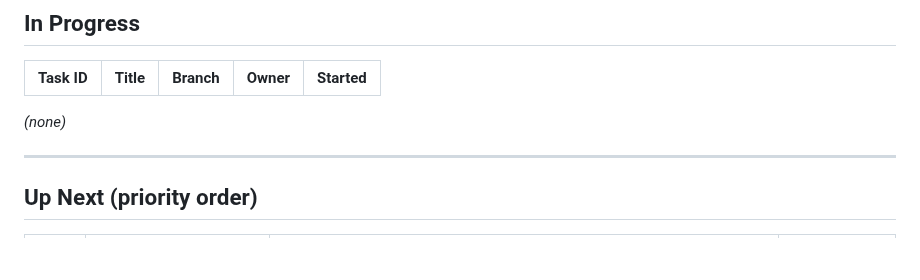
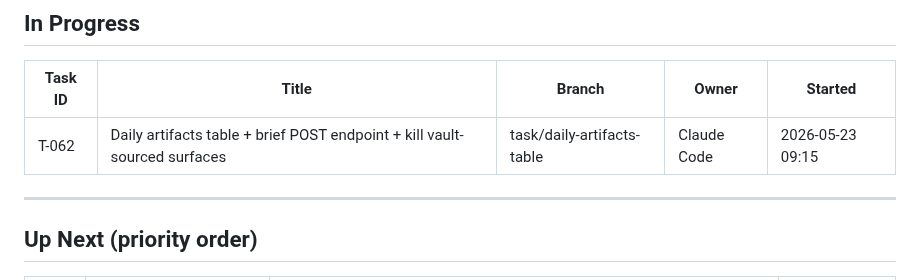
Before and after one commit to PrismAIAnalytics/prism-ai-dashboard, a Markdown page: TASKS.md, the part around the change. Drawn GitHub-style; blank space fills up the shorter version.

Commit message:
chore: claim T-062 (daily_artifacts table + brief POST + kill vault-sourced surfaces)
Today's morning brief never reaches Railway because reports/ is gitignored —
orchestrator writes locally, dashboard reads from Docker-baked files.
Same root cause kills the Recent Decisions card and the Today Context daily_log_headline.
T-062 ships the generic daily_artifacts(date_iso, kind, content, ...) table,
a brief POST endpoint, DB-prefer wrappers, and removes the two broken-by-design
vault-sourced surfaces in the same PR.

Plan: ~/.claude/plans/generic-churning-hinton.md

Co-Authored-By: Claude Opus 4.7 (1M context) <noreply@anthropic.com>

```diff
--- a/TASKS.md
+++ b/TASKS.md
@@ -9,7 +9,7 @@
 
 | Task ID | Title | Branch | Owner | Started |
 |---------|-------|--------|-------|---------|
-_(none)_
+| T-062 | Daily artifacts table + brief POST endpoint + kill vault-sourced surfaces | task/daily-artifacts-table | Claude Code | 2026-05-23 09:15 |
 
 ---
 
```
